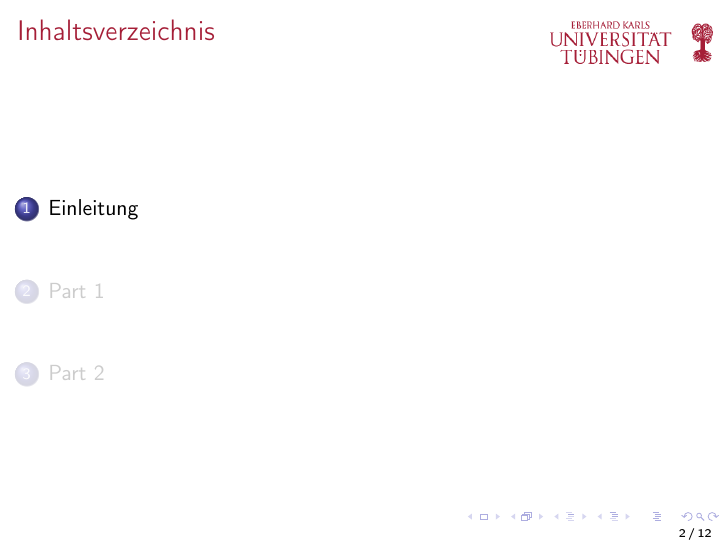
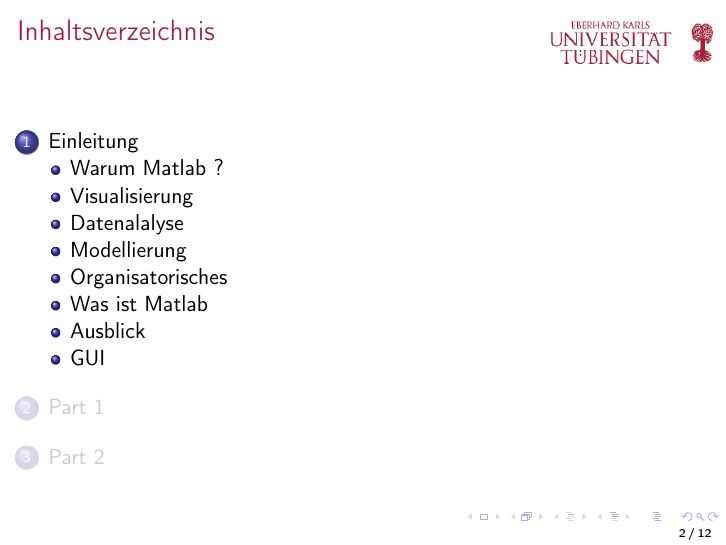
Before and after one commit to willi-kappler/Matlab_Kurs, LaTeX slides (lecture1/lecture1.tex): page 2 of 12. Compiled offline with pdfLaTeX.

Commit message:
add ._* filter for apple files to gitignore, add subsections to lecture1

```diff
--- a/lecture1/lecture1.tex
+++ b/lecture1/lecture1.tex
@@ -11,6 +11,7 @@
       \tableofcontents[currentsection]
     \end{frame}
 
+    \subsection{Warum Matlab ?}
     \begin{frame}
       \frametitle{Matlab - Warum ?}
       \begin{textblock*}{0cm}(5.0cm, -1.0cm)
@@ -32,6 +33,7 @@
       \end{itemize}
     \end{frame}
 
+    \subsection{Visualisierung}
     \begin{frame}
       \frametitle{Matlab - Warum ?}
       \vspace{-0.8cm}
@@ -41,6 +43,7 @@
       \end{figure}
     \end{frame}
 
+    \subsection{Datenalalyse}
     \begin{frame}
       \frametitle{Matlab - Warum ?}
 
@@ -62,6 +65,7 @@
       \end{figure}
     \end{frame}
 
+    \subsection{Modellierung}
     \begin{frame}
       \frametitle{Matlab - Warum ?}
       \vspace{-0.8cm}
@@ -71,6 +75,7 @@
       \end{figure}
     \end{frame}
 
+    \subsection{Organisatorisches}
     \begin{frame}
         \frametitle{Organisatorisches}
 
@@ -100,6 +105,7 @@
         \end{itemize}
     \end{frame}
 
+    \subsection{Was ist Matlab}
     \begin{frame}
         \frametitle{Was ist Matlab}
 
@@ -115,6 +121,7 @@
         \end{itemize}
     \end{frame}
 
+    \subsection{Ausblick}
     \begin{frame}
         \frametitle{Nach diese ersten Kurseinheit...}
 
@@ -128,6 +135,7 @@
         \end{itemize}
     \end{frame}
 
+    \subsection{GUI}
     \begin{frame}
         \frametitle{Die Matlab GUI}
         \vspace{-0.8cm}
```
Also changed, not shown: lecture1/lecture1.pdf, 1 other file.
